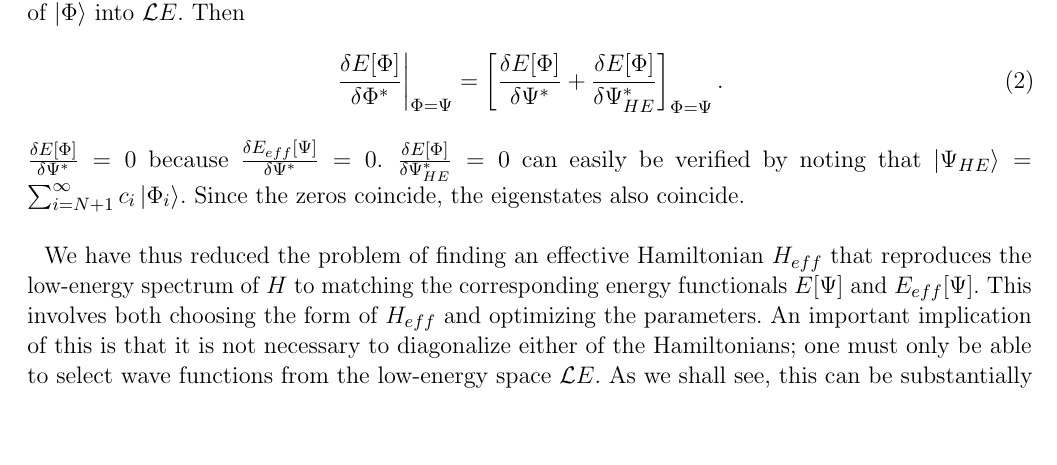
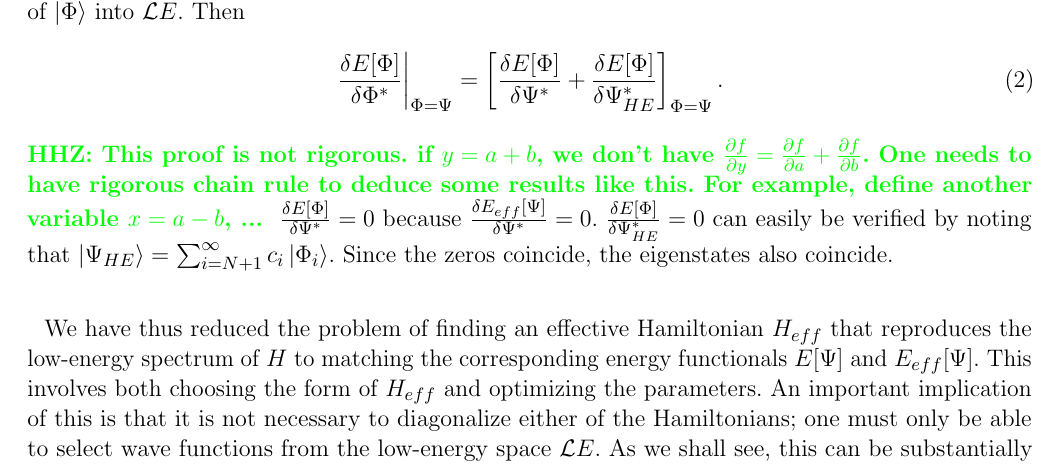
Before and after one commit to hiteshjc/Downfolding, a LaTeX document (Downfolding_review/main.tex, which reads Downfolding_review/theory.tex): part of page 4 of 25, cut so that both start at the same text, the shorter picture padded with empty space. Compiled offline with pdfLaTeX.

Commit message:
comments on Lucas theorem

```diff
--- a/Downfolding_review/theory.tex
+++ b/Downfolding_review/theory.tex
@@ -72,6 +72,7 @@ Then
 \begin{align}
 \left.\frac{\delta  E[\Phi] }{\delta \Phi^*}\right|_{\Phi=\Psi} =  \left[\frac{\delta  E[\Phi] }{\delta \Psi^*} + \frac{\delta  E[\Phi] }{\delta \Psi_{HE}^*} \right]_{\Phi=\Psi}.
 \end{align}
+\HHZ{This proof is not rigorous. if $y=a+b$, we don't have $\frac{\partial f}{\partial y} =\frac{\partial f}{\partial a} +\frac{\partial f}{\partial b} $. One needs to have rigorous chain rule to deduce some results like this. For example, define another variable $x=a-b$, ... }
 $\frac{\delta  E[\Phi] }{\delta \Psi^*}=0$ because $\frac{\delta E_{eff}[\Psi]}{\delta \Psi^*} =0$.
 $\frac{\delta  E[\Phi] }{\delta \Psi_{HE}^*}=0$ can easily be verified by noting that $\ket{\Psi_{HE}}= \sum_{i=N+1}^\infty c_i \ket{\Phi_i}$.
 Since the zeros coincide, the eigenstates also coincide.
```
